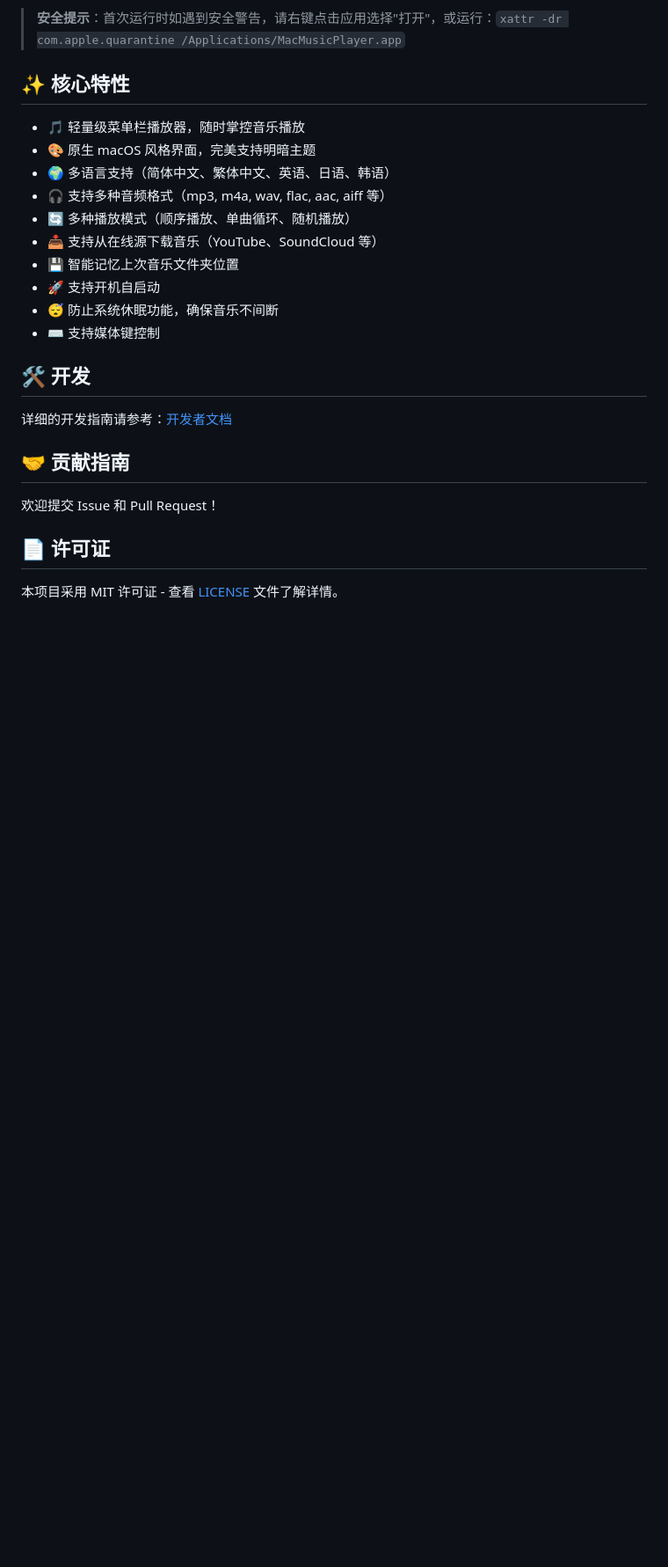
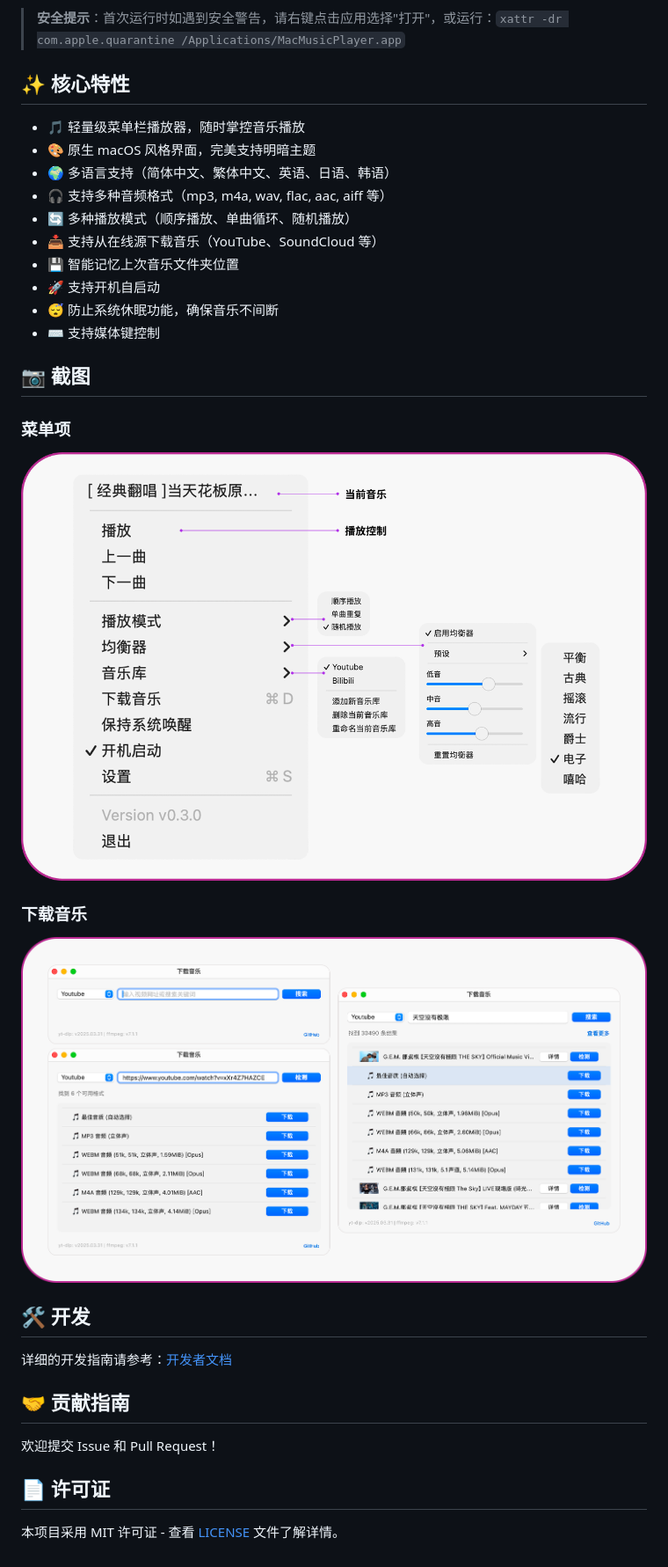
Before and after one commit to samzong/MacMusicPlayer, a Markdown page: README_zh.md, the part around the change. Shown: that part at 88% size. Drawn GitHub-style; pictures changed too: DownloadMusic.png (added), MenuItems.png (added); blank space fills up the shorter version.

```diff
--- a/README_zh.md
+++ b/README_zh.md
@@ -41,6 +41,16 @@ brew install mac-music-player
 - 😴 防止系统休眠功能，确保音乐不间断
 - ⌨️ 支持媒体键控制
 
+## 📷 截图
+
+### 菜单项
+
+![](MenuItems.png)
+
+### 下载音乐
+
+![](DownloadMusic.png)
+
 ## 🛠 开发
 
 详细的开发指南请参考：[开发者文档](docs/developer_guide.md)
```
Also changed, not shown: README.md (+11 -0 lines).
